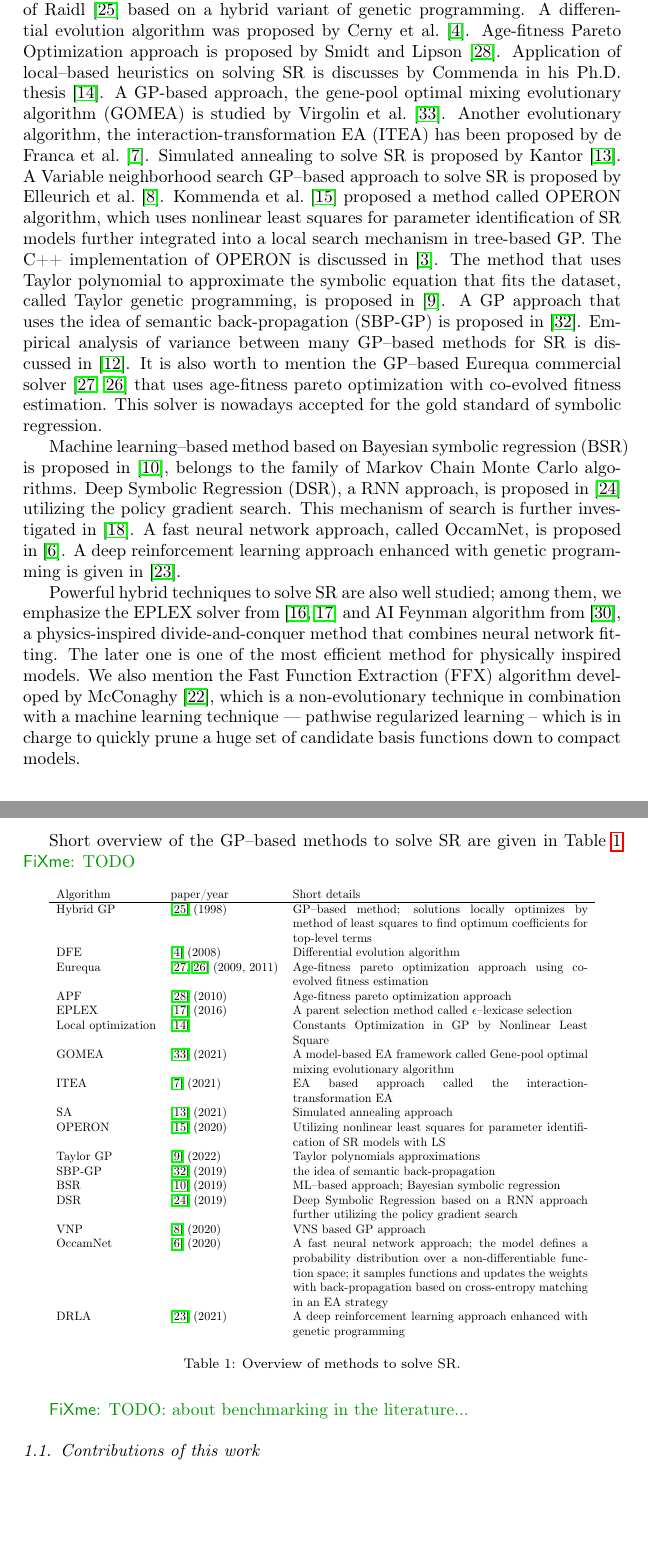
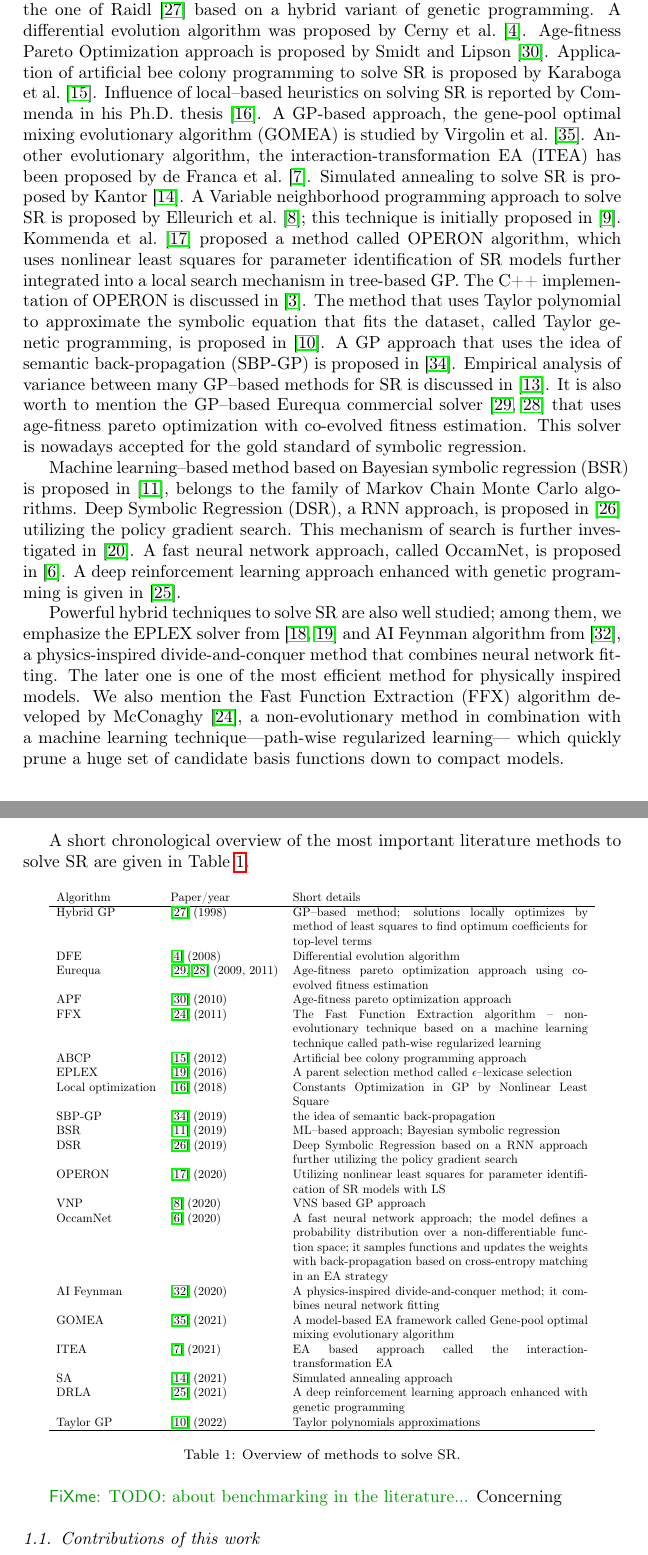
Before and after one commit to kartelj/rils-rols, a LaTeX paper (doc/paper.tex, which reads doc/bib.bib): two parts of pages 2 and 3 of 8, joined at a grey line, cut so that both start at the same text, the shorter picture padded with empty space. Compiled offline with pdfLaTeX.

Commit message:
Intro: working...

```diff
--- a/doc/bib.bib
+++ b/doc/bib.bib
@@ -309,3 +309,5 @@
 	year={2020},
 	publisher={Springer}
 }
+@article{karaboga2012artificial,
+	title={Artificial bee colony programming for symbolic regression},
@@ -311,0 +317,2 @@
+	pages={1--15},
+	year={2012},
@@ -311,0 +324,3 @@
+	year={2016},
+	publisher={GERAD HEC Montr{\'e}al}
+}
--- a/doc/paper.tex
+++ b/doc/paper.tex
@@ -116,8 +116,8 @@
 
 
 
-	 There are many different ways to tackle the SR by achieving the right analytic expressions, most of them are related to machine learning techniques or to the technique of genetic programming (GP) and various approximate methods, such as meta-heuristics. Among the first GP methods to tackle SR is the one of Raidl~\cite{raidl1998hybrid} based on a hybrid variant of genetic programming. A differential evolution algorithm was proposed by Cerny et al.~\cite{cerny2008using}. Age-fitness Pareto Optimization approach is proposed by Smidt and Lipson~\cite{schmidt2010age}.
-	 Application of local--based heuristics on solving SR is discusses by Commenda in his Ph.D. thesis~\cite{kommenda2018local}. A  GP-based approach, the gene-pool optimal mixing evolutionary algorithm (GOMEA) is studied by Virgolin et al.~\cite{virgolin2021improving}.  Another evolutionary algorithm, the interaction-transformation EA (ITEA) has been proposed by de Franca et al.~\cite{de2021interaction}. Simulated annealing to solve SR is proposed by Kantor~\cite{kantor2021simulated}. A Variable neighborhood search GP--based approach to solve SR  is proposed by Elleurich et al.~\cite{elleuch2020variable}.
+	 There are many different ways to tackle the SR by achieving the right analytic expressions, most of them are related to machine learning techniques or to the technique of genetic programming (GP) and various approximate methods, such as meta-heuristics. Among the first GP methods to tackle SR is the one of Raidl~\cite{raidl1998hybrid} based on a hybrid variant of genetic programming. A differential evolution algorithm was proposed by Cerny et al.~\cite{cerny2008using}. Age-fitness Pareto Optimization approach is proposed by Smidt and Lipson~\cite{schmidt2010age}.  Application of artificial bee colony programming to solve SR is proposed by Karaboga et al.~\cite{karaboga2012artificial}.
+	 Influence of local--based heuristics on solving SR is reported by Commenda in his Ph.D. thesis~\cite{kommenda2018local}. A  GP-based approach, the gene-pool optimal mixing evolutionary algorithm (GOMEA) is studied by Virgolin et al.~\cite{virgolin2021improving}.  Another evolutionary algorithm, the interaction-transformation EA (ITEA) has been proposed by de Franca et al.~\cite{de2021interaction}. Simulated annealing to solve SR is proposed by Kantor~\cite{kantor2021simulated}. A Variable neighborhood programming approach to solve SR  is proposed by Elleurich et al.~\cite{elleuch2020variable}; this technique is initially proposed in~\cite{elleuch2016variable}.
 	 Kommenda et al.~\cite{kommenda2020parameter} proposed a method called OPERON algorithm, which uses nonlinear least squares for parameter identification of SR models further integrated into a local search mechanism in
 	 tree-based GP. The C++ implementation of OPERON is discussed in~\cite{burlacu2020operon}. The method that uses Taylor polynomial to approximate the symbolic equation that fits the dataset, called Taylor genetic programming, is proposed in~\cite{he2022taylor}. A GP approach that uses the idea of semantic back-propagation (SBP-GP) is proposed in~\cite{virgolin2019linear}.   Empirical analysis of variance between many GP--based methods for SR is discussed in~\cite{kammerer2021empirical}. It is also worth to mention the GP--based Eurequa commercial solver~\cite{schmidt2009distilling, schmidt2011machine} that uses age-fitness pareto optimization  with co-evolved fitness estimation. This solver is nowadays accepted for the gold standard of symbolic regression.
 
@@ -125,42 +125,48 @@
 	 Machine learning--based method   based on Bayesian symbolic regression (BSR) is proposed in~\cite{jin2019bayesian},  belongs to the family of Markov Chain Monte Carlo algorithms. Deep Symbolic Regression (DSR), a RNN approach, is proposed in~\cite{petersen2019deep} utilizing the policy gradient search. This mechanism of search is further investigated in~\cite{landajuela2021improving}. A fast neural network approach, called OccamNet,  is proposed in~\cite{costa2020fast}.  A deep reinforcement learning approach enhanced with genetic programming is given in~\cite{mundhenk2021symbolic}.
 
 	Powerful hybrid techniques to solve SR are also well studied; among them, we emphasize the EPLEX solver from~\cite{la2019probabilistic,la2016epsilon} and AI Feynman algorithm from~\cite{udrescu2020ai}, a physics-inspired divide-and-conquer method that  combines neural network
-	fitting. The later one is one of the most efficient method for physically inspired models. We also mention the Fast Function Extraction (FFX) algorithm developed by McConaghy~\cite{mcconaghy2011ffx}, which is a non-evolutionary technique in combination with a machine learning technique --- pathwise regularized learning -- which is in charge to quickly prune a huge set of candidate basis functions down to compact models.
+	fitting. The later one is one of the most efficient method for physically inspired models. We also mention the Fast Function Extraction (FFX) algorithm developed by McConaghy~\cite{mcconaghy2011ffx},  a non-evolutionary method in combination with a machine learning technique---path-wise regularized learning--- which   quickly prune a huge set of candidate basis functions down to compact models.
 
-	Short overview of the GP--based methods to solve SR are given in Table~\ref{tab:gp-based} \fxnote{TODO}
+	A short chronological overview of the most important  literature methods to solve SR are given in Table~\ref{tab:gp-based}.
+
 
 	 \begin{table}[!ht]
 		\centering
 		\scalebox{0.7}{
 		\begin{tabularx}{450pt}{l  l  X}
-			Algorithm          &   paper/year &   Short details   \\ \hline
+			Algorithm          &   Paper/year &   Short details   \\ \hline
 	        Hybrid GP  &   \cite{raidl1998hybrid} (1998)   & GP--based method; solutions locally optimizes by method of least squares to find optimum coefficients for top-level terms \\
 	        DFE        & \cite{cerny2008using} (2008)   & Differential evolution algorithm \\
-			Eurequa                & \cite{schmidt2009distilling, schmidt2011machine} (2009, 2011) & Age-fitness pareto optimization approach using co-evolved fitness estimation   \\
-			APF            &      \cite{schmidt2010age} (2010)        &  Age-fitness pareto optimization approach                        \\
-			EPLEX          &      \cite{la2016epsilon} (2016)         &   A parent selection method called $\epsilon$--lexicase selection                \\
-	       Local optimization     & \cite{kommenda2018local}   & Constants Optimization in GP by Nonlinear Least Square \\
-	       GOMEA  & \cite{virgolin2021improving} (2021)    & A model-based
+	        Eurequa                & \cite{schmidt2009distilling, schmidt2011machine} (2009, 2011) & Age-fitness pareto optimization approach using co-evolved fitness estimation   \\
+        	APF            &      \cite{schmidt2010age} (2010)        &  Age-fitness pareto optimization approach                        \\
+        	FFX  & \cite{mcconaghy2011ffx} (2011)  & The Fast Function Extraction algorithm --  non-evolutionary technique based on a machine learning technique called path-wise regularized learning \\
+             ABCP &  \cite{karaboga2012artificial} (2012)  & Artificial bee colony programming  approach \\
+			EPLEX          &      \cite{la2016epsilon} (2016)         &   A parent selection method called $\epsilon$--lexicase selection  \\
+	       Local optimization     & \cite{kommenda2018local} (2018)   & Constants Optimization in GP by Nonlinear Least Square \\
+	       SBP-GP &  \cite{virgolin2019linear} (2019)  & the idea of semantic back-propagation \\
+	       BSR & \cite{jin2019bayesian} (2019) & ML--based approach; Bayesian symbolic regression  \\
+	       DSR  & \cite{petersen2019deep} (2019) & Deep Symbolic Regression based on a RNN approach further utilizing the policy gradient search \\
+	       OPERON & \cite{kommenda2020parameter} (2020) &  Utilizing nonlinear least squares for parameter identification of SR models with LS \\
+	       VNP    & \cite{elleuch2020variable} (2020) & VNS based GP approach \\
+	       OccamNet & \cite{costa2020fast} (2020) &   A fast neural network approach; the model defines a probability distribution over a non-differentiable function space; it samples functions and updates the weights with back-propagation  based on cross-entropy matching in an EA strategy	 \\
+
+	       AI Feynman  & \cite{udrescu2020ai} (2020) & A physics-inspired divide-and-conquer method; it  combines neural network fitting \\
+	             GOMEA  & \cite{virgolin2021improving} (2021)    & A model-based
 	       EA framework called Gene-pool optimal mixing evolutionary algorithm \\
 	       ITEA & \cite{de2021interaction} (2021)   & EA based approach called the interaction-transformation EA   \\
 	       SA & \cite{kantor2021simulated} (2021) &  Simulated annealing approach \\
 
-	       OPERON & \cite{kommenda2020parameter} (2020) &  Utilizing nonlinear least squares for parameter identification of SR models with LS \\
-	       Taylor GP &  \cite{he2022taylor} (2022)  &  Taylor polynomials approximations \\
-	       SBP-GP &  \cite{virgolin2019linear} (2019)  & the idea of semantic back-propagation \\
-	       BSR & \cite{jin2019bayesian} (2019) & ML--based approach; Bayesian symbolic regression  \\
-	       DSR  & \cite{petersen2019deep} (2019) & Deep Symbolic Regression based on a RNN approach further utilizing the policy gradient search \\
-	       VNP    & \cite{elleuch2020variable} (2020) & VNS based GP approach \\
-	       OccamNet & \cite{costa2020fast} (2020) &   A fast neural network approach; the model defines a probability distribution over a non-differentiable function space; it samples functions and updates the weights with back-propagation  based on cross-entropy matching in an EA strategy	 \\
-         DRLA & \cite{mundhenk2021symbolic} (2021)  &    A deep reinforcement learning approach enhanced with genetic programming
+         DRLA & \cite{mundhenk2021symbolic} (2021)  &    A deep reinforcement learning approach enhanced with genetic programming \\
+            Taylor GP &  \cite{he2022taylor} (2022)  &  Taylor polynomials approximations  \\ \hline
+
 
 	\end{tabularx} }
 		\caption{Overview of methods to solve SR.}
 		\label{tab:gp-based}
 	\end{table}
 
-
-		\fxnote{TODO: about benchmarking in the literature...}
+	 \fxnote{TODO: about benchmarking in the literature...}
+	 Concerning
 \subsection{Contributions of this work}
 
 The main contributions of this work can be summarized as follows:
```
Also changed, not shown: doc/bib.bib (8 more changed lines).
